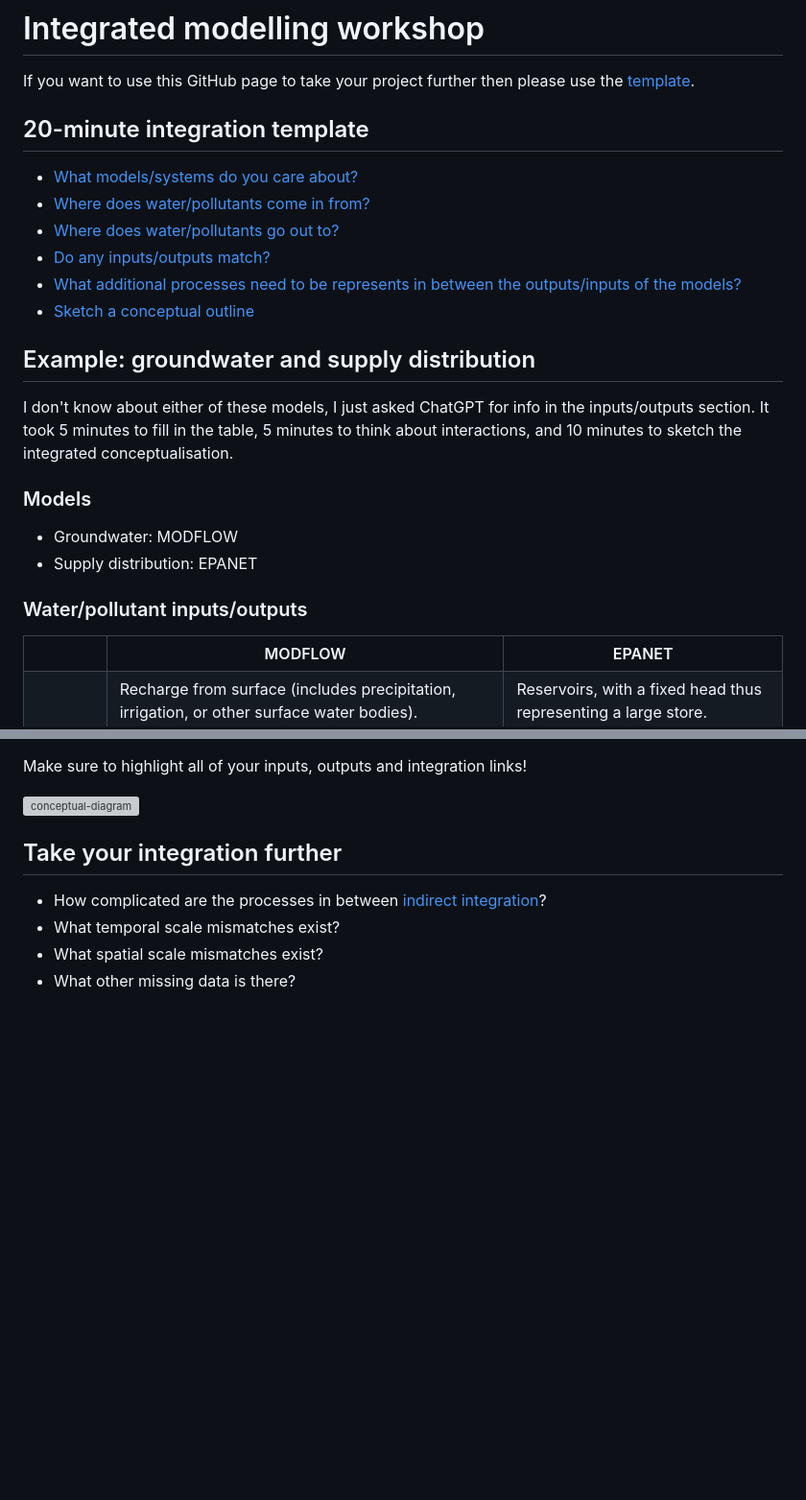
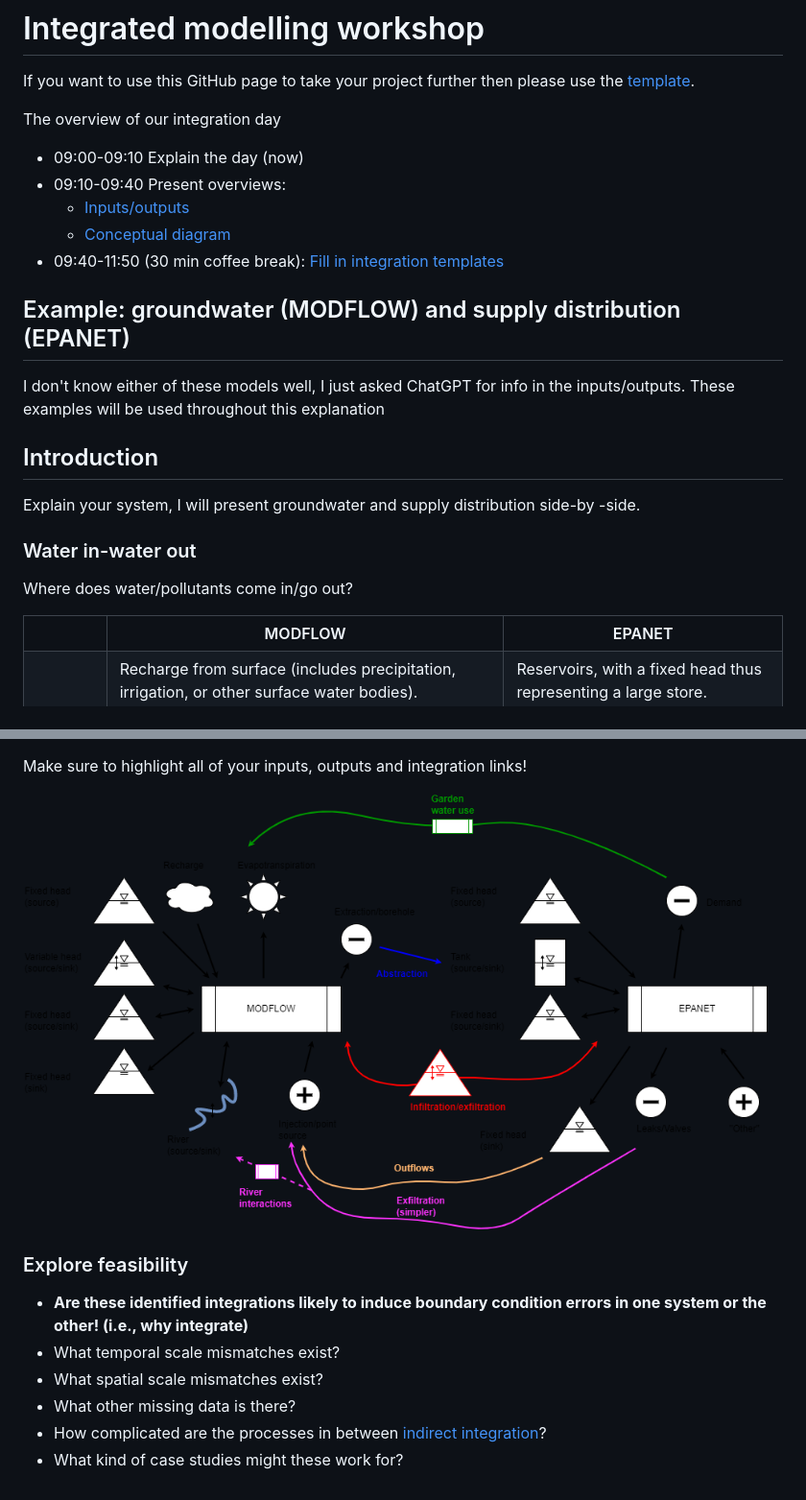
Before and after one commit to barneydobson/integrated-modelling-template, a Markdown page: README.md, 2 parts joined by grey strips. Shown at 96% size. Drawn GitHub-style; pictures changed too: docs/images/conceptual-diagram-integrated.png (added); blank space fills up the shorter version; grey boxes are pictures that could not be loaded.

```diff
--- a/README.md
+++ b/README.md
@@ -3,29 +3,26 @@
 If you want to use this GitHub page to take your project further then please use
 the [template](docs/template.md).
 
-## 20-minute integration template
+The overview of our integration day
+- 09:00-09:10 Explain the day (now)
+- 09:10-09:40 Present overviews:
+   - [Inputs/outputs](#water-in-water-out)
+   - [Conceptual diagram](#conceptual-diagram)
+- 09:40-11:50 (30 min coffee break): [Fill in integration templates](#20-minute-integration-template)
 
-- [What models/systems do you care about?](#models)
-- [Where does water/pollutants come in from?](#waterpollutant-inputsoutputs)
-- [Where does water/pollutants go out to?](#waterpollutant-inputsoutputs)
-- [Do any inputs/outputs match?](#direct-integration)
-- [What additional processes need to be represents in between the outputs/inputs
-of the models?](#indirect-integration)
-- [Sketch a conceptual outline](#conceptual-diagram)
+## Example: groundwater (MODFLOW) and supply distribution (EPANET)
 
-## Example: groundwater and supply distribution
+I don't know either of these models well, I just asked ChatGPT for info in the
+inputs/outputs. These examples will be used throughout this explanation
 
-I don't know about either of these models, I just asked ChatGPT for info in the
-inputs/outputs section. It took 5 minutes to fill in the table, 5 minutes to
-think about interactions, and 10 minutes to sketch the integrated
-conceptualisation.
+## Introduction
 
-### Models
+Explain your system, I will present groundwater and supply distribution side-by
+-side.
 
-- Groundwater: MODFLOW
-- Supply distribution: EPANET
+### Water in-water out
 
-### Water/pollutant inputs/outputs
+Where does water/pollutants come in/go out?
 
 <!-- markdownlint-disable MD033 -->
 <table>
@@ -98,11 +121,14 @@ MODFLOW and, with some encouragement be related to the EPANET tanks?
 
 Make sure to highlight all of your inputs, outputs and integration links!
 
-![conceptual-diagram](docs/images/conceptual-diagram.png)
+![conceptual-diagram](docs/images/conceptual-diagram-integrated.png)
 
-## Take your integration further
+### Explore feasibility
 
-- How complicated are the processes in between [indirect integration](#indirect-integration)?
+- **Are these identified integrations likely to induce boundary condition errors
+in one system or the other! (i.e., why integrate)**
 - What temporal scale mismatches exist?
 - What spatial scale mismatches exist?
 - What other missing data is there?
+- How complicated are the processes in between [indirect integration](#indirect-integration)?
+- What kind of case studies might these work for?
```
Also changed, not shown: other parts of README.md (+31 -5 lines), docs/images/conceptual-diagram-separate.png (added), 2 other files.
